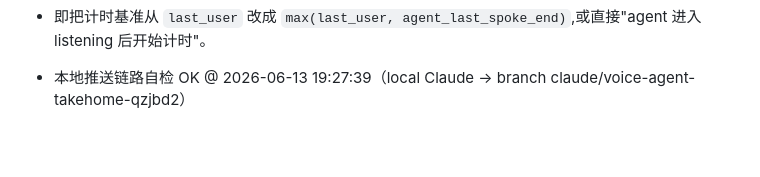
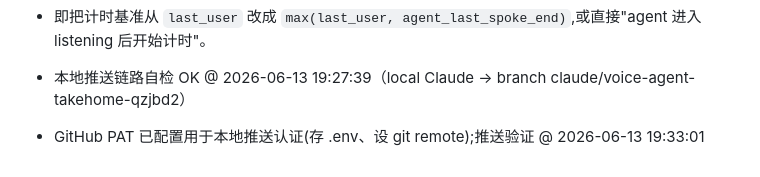
Before and after one commit to WeijieCao77/jingyu-task, a Markdown page: LOCAL_RUN_ISSUES.md, the part around the change. Rendered like a GitHub page; blank space fills up the shorter version.

Commit message:
local: verify push auth via PAT (2026-06-13 19:33:01)

```diff
--- a/LOCAL_RUN_ISSUES.md
+++ b/LOCAL_RUN_ISSUES.md
@@ -488,3 +488,4 @@ GREETING = "您好，这里是园区门岗，我是智能门卫，很高兴为
 - 即把计时基准从 `last_user` 改成 `max(last_user, agent_last_spoke_end)`,或直接"agent 进入 listening 后开始计时"。
 
 - 本地推送链路自检 OK @ 2026-06-13 19:27:39（local Claude → branch claude/voice-agent-takehome-qzjbd2）
+- GitHub PAT 已配置用于本地推送认证(存 .env、设 git remote);推送验证 @ 2026-06-13 19:33:01
```
